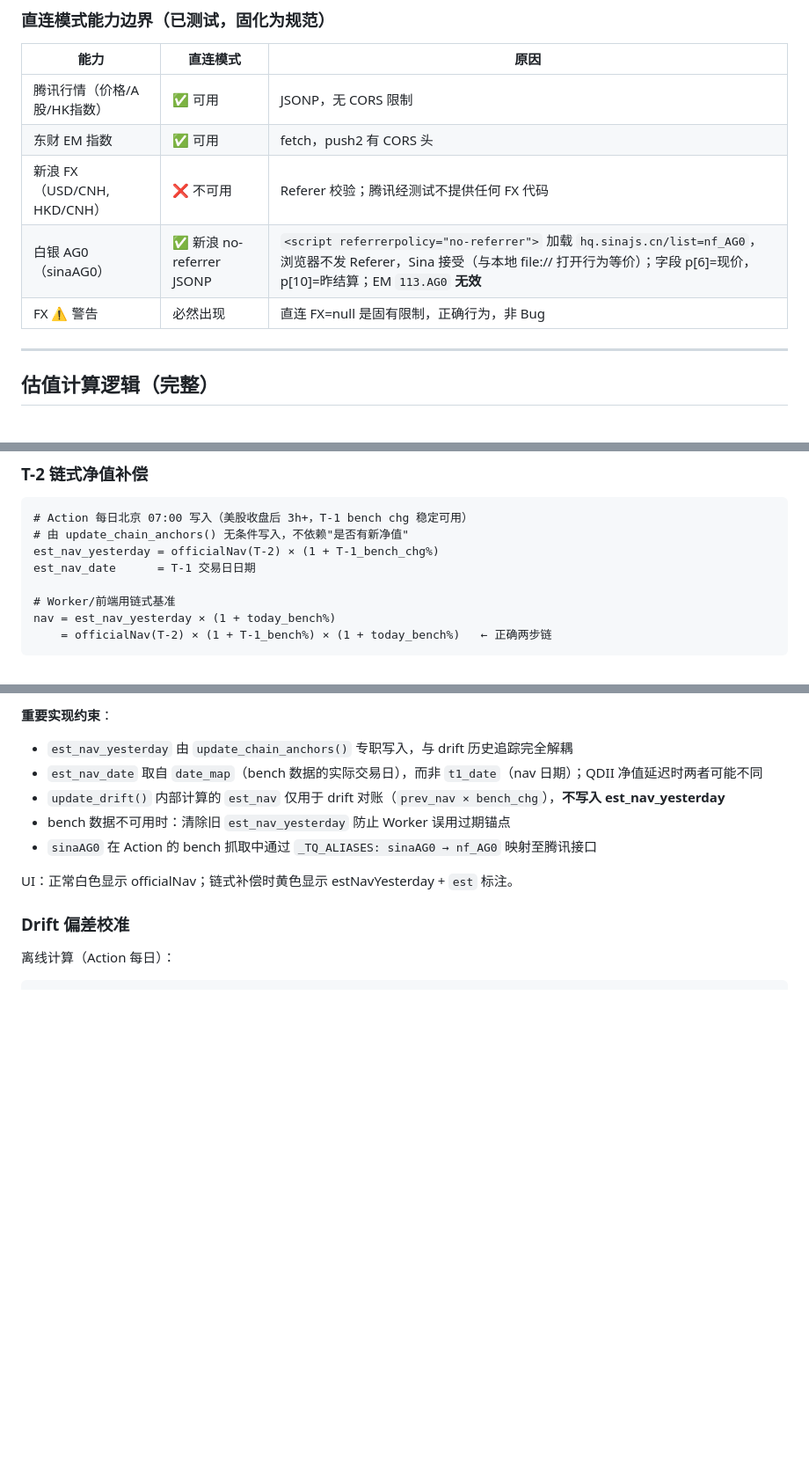
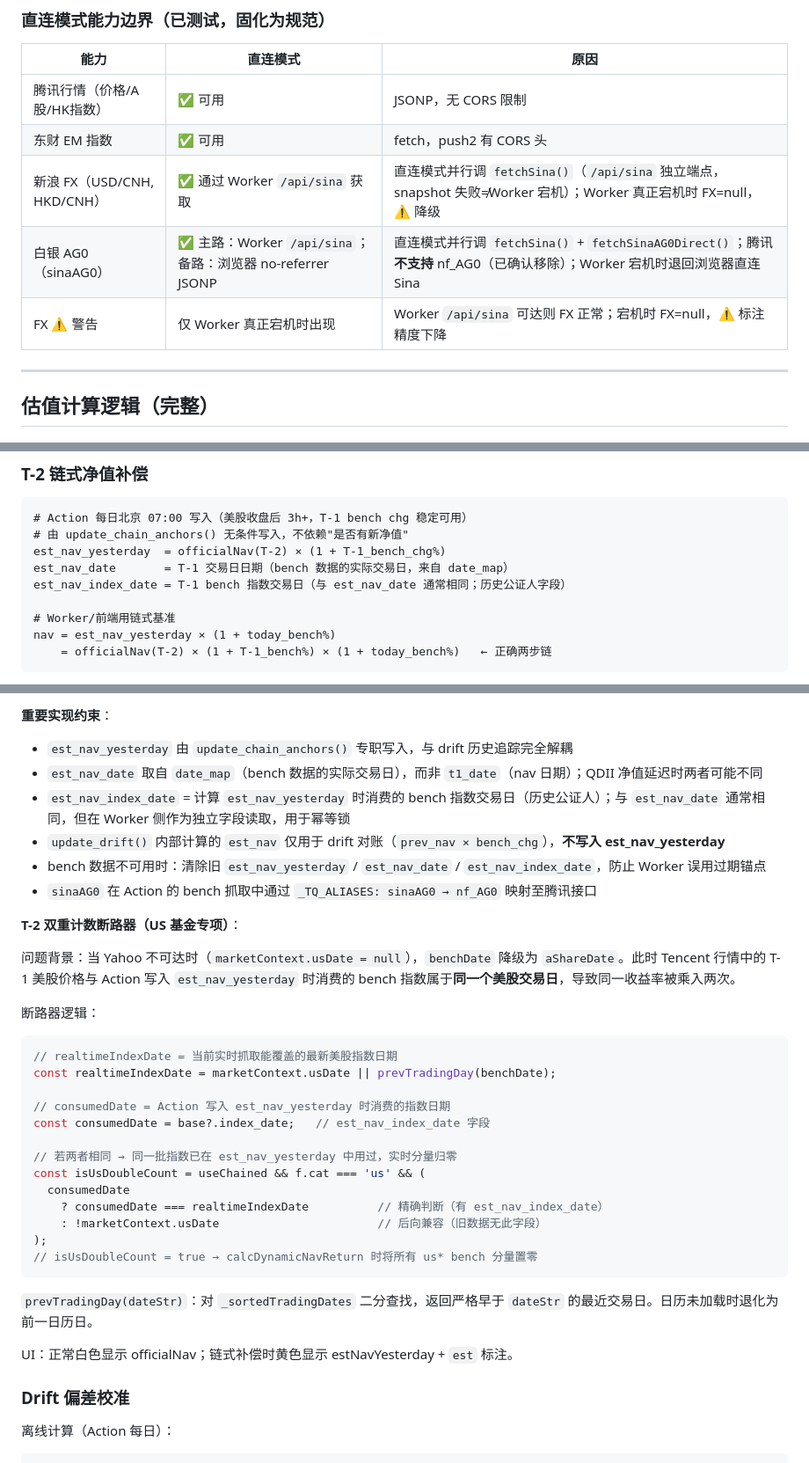
Before and after one commit to lakefront5027/my-arbitrage, a Markdown page: CLAUDE.md, 3 parts joined by grey strips. Shown at 88% size. Drawn GitHub-style; blank space fills up the shorter version.

Commit message:
Update CLAUDE.md: document est_nav_index_date and T-2 double-count circuit breaker
Co-Authored-By: Claude Sonnet 4.6 <noreply@anthropic.com>

````diff
--- a/CLAUDE.md
+++ b/CLAUDE.md
@@ -833,9 +834,9 @@ const tqData = tqRes.status === 'fulfilled' ? tqRes.value : { funds:{}, indices:
 |------|---------|------|
 | 腾讯行情（价格/A股/HK指数） | ✅ 可用 | JSONP，无 CORS 限制 |
 | 东财 EM 指数 | ✅ 可用 | fetch，push2 有 CORS 头 |
-| 新浪 FX（USD/CNH, HKD/CNH） | ❌ 不可用 | Referer 校验；腾讯经测试不提供任何 FX 代码 |
-| 白银 AG0（sinaAG0） | ✅ 新浪 no-referrer JSONP | `<script referrerpolicy="no-referrer">` 加载 `hq.sinajs.cn/list=nf_AG0`，浏览器不发 Referer，Sina 接受（与本地 file:// 打开行为等价）；字段 p[6]=现价，p[10]=昨结算；EM `113.AG0` **无效** |
-| FX ⚠️ 警告 | 必然出现 | 直连 FX=null 是固有限制，正确行为，非 Bug |
+| 新浪 FX（USD/CNH, HKD/CNH） | ✅ 通过 Worker `/api/sina` 获取 | 直连模式并行调 `fetchSina()`（`/api/sina` 独立端点，snapshot 失败≠Worker 宕机）；Worker 真正宕机时 FX=null，⚠️ 降级 |
+| 白银 AG0（sinaAG0） | ✅ 主路：Worker `/api/sina`；备路：浏览器 no-referrer JSONP | 直连模式并行调 `fetchSina()` + `fetchSinaAG0Direct()`；腾讯**不支持** nf_AG0（已确认移除）；Worker 宕机时退回浏览器直连 Sina |
+| FX ⚠️ 警告 | 仅 Worker 真正宕机时出现 | Worker `/api/sina` 可达则 FX 正常；宕机时 FX=null，⚠️ 标注精度下降 |
 
 ---
 
@@ -940,8 +941,9 @@ T 日净值 = A 股部分（T 日 15:00 收盘）
 ```
 # Action 每日北京 07:00 写入（美股收盘后 3h+，T-1 bench chg 稳定可用）
 # 由 update_chain_anchors() 无条件写入，不依赖"是否有新净值"
-est_nav_yesterday = officialNav(T-2) × (1 + T-1_bench_chg%)
-est_nav_date      = T-1 交易日日期
+est_nav_yesterday  = officialNav(T-2) × (1 + T-1_bench_chg%)
+est_nav_date       = T-1 交易日日期（bench 数据的实际交易日，来自 date_map）
+est_nav_index_date = T-1 bench 指数交易日（与 est_nav_date 通常相同；历史公证人字段）
 
 # Worker/前端用链式基准
 nav = est_nav_yesterday × (1 + today_bench%)
@@ -960,9 +962,33 @@ useChained = estNavEntity != null        # estNavEntity = { value, date: est_nav
 **重要实现约束**：
 - `est_nav_yesterday` 由 `update_chain_anchors()` 专职写入，与 drift 历史追踪完全解耦
 - `est_nav_date` 取自 `date_map`（bench 数据的实际交易日），而非 `t1_date`（nav 日期）；QDII 净值延迟时两者可能不同
+- `est_nav_index_date` = 计算 `est_nav_yesterday` 时消费的 bench 指数交易日（历史公证人）；与 `est_nav_date` 通常相同，但在 Worker 侧作为独立字段读取，用于幂等锁
 - `update_drift()` 内部计算的 `est_nav` 仅用于 drift 对账（`prev_nav × bench_chg`），**不写入 est_nav_yesterday**
-- bench 数据不可用时：清除旧 `est_nav_yesterday` 防止 Worker 误用过期锚点
+- bench 数据不可用时：清除旧 `est_nav_yesterday` / `est_nav_date` / `est_nav_index_date`，防止 Worker 误用过期锚点
 - `sinaAG0` 在 Action 的 bench 抓取中通过 `_TQ_ALIASES: sinaAG0 → nf_AG0` 映射至腾讯接口
+
+**T-2 双重计数断路器（US 基金专项）**：
+
+问题背景：当 Yahoo 不可达时（`marketContext.usDate = null`），`benchDate` 降级为 `aShareDate`。此时 Tencent 行情中的 T-1 美股价格与 Action 写入 `est_nav_yesterday` 时消费的 bench 指数属于**同一个美股交易日**，导致同一收益率被乘入两次。
+
+断路器逻辑：
+```js
+// realtimeIndexDate = 当前实时抓取能覆盖的最新美股指数日期
+const realtimeIndexDate = marketContext.usDate || prevTradingDay(benchDate);
+
+// consumedDate = Action 写入 est_nav_yesterday 时消费的指数日期
+const consumedDate = base?.index_date;   // est_nav_index_date 字段
+
+// 若两者相同 → 同一批指数已在 est_nav_yesterday 中用过，实时分量归零
+const isUsDoubleCount = useChained && f.cat === 'us' && (
+  consumedDate
+    ? consumedDate === realtimeIndexDate          // 精确判断（有 est_nav_index_date）
+    : !marketContext.usDate                       // 后向兼容（旧数据无此字段）
+);
+// isUsDoubleCount = true → calcDynamicNavReturn 时将所有 us* bench 分量置零
+```
+
+`prevTradingDay(dateStr)`：对 `_sortedTradingDates` 二分查找，返回严格早于 `dateStr` 的最近交易日。日历未加载时退化为前一日历日。
 
 UI：正常白色显示 officialNav；链式补偿时黄色显示 estNavYesterday + `est` 标注。
 
````
Also changed, not shown: other parts of CLAUDE.md (+2 -1 lines).
